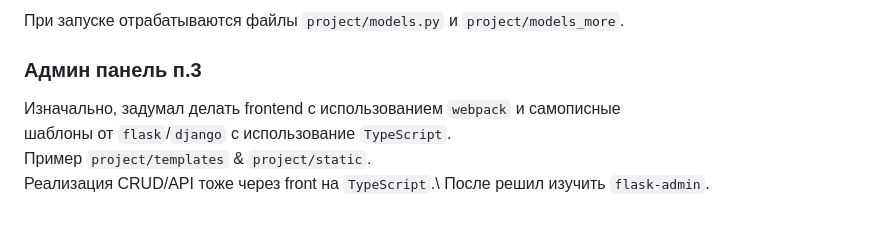
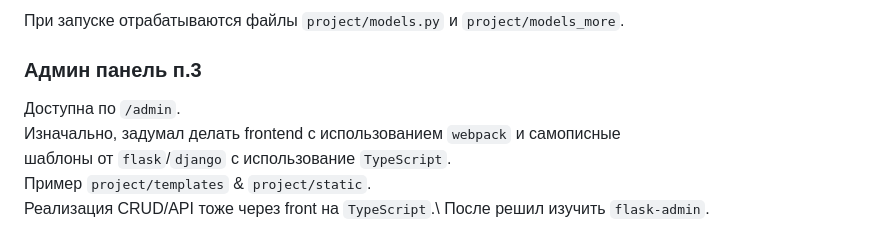
Before and after one commit to Tryd0g0lik/transaction, a Markdown page: README.md, the part around the change. Drawn GitHub-style.

Commit message:
[celery]:  README was updated

```diff
--- a/README.md
+++ b/README.md
@@ -147,6 +147,7 @@ Env. Var.: PYTHONUNBUFFERED=1,  PYTHONTRACEMALLOC=1, PWDEBUG=1
 При запуске отрабатываются файлы `project/models.py` и `project/models_more`.
 
 ### Админ панель п.3
+Доступна по `/admin`.\
 Изначально, задумал делать frontend с использованием `webpack` и самописные \
 шаблоны от `flask`/`django` с использование `TypeScript`. \
 Пример `project/templates` & `project/static`. \
```
